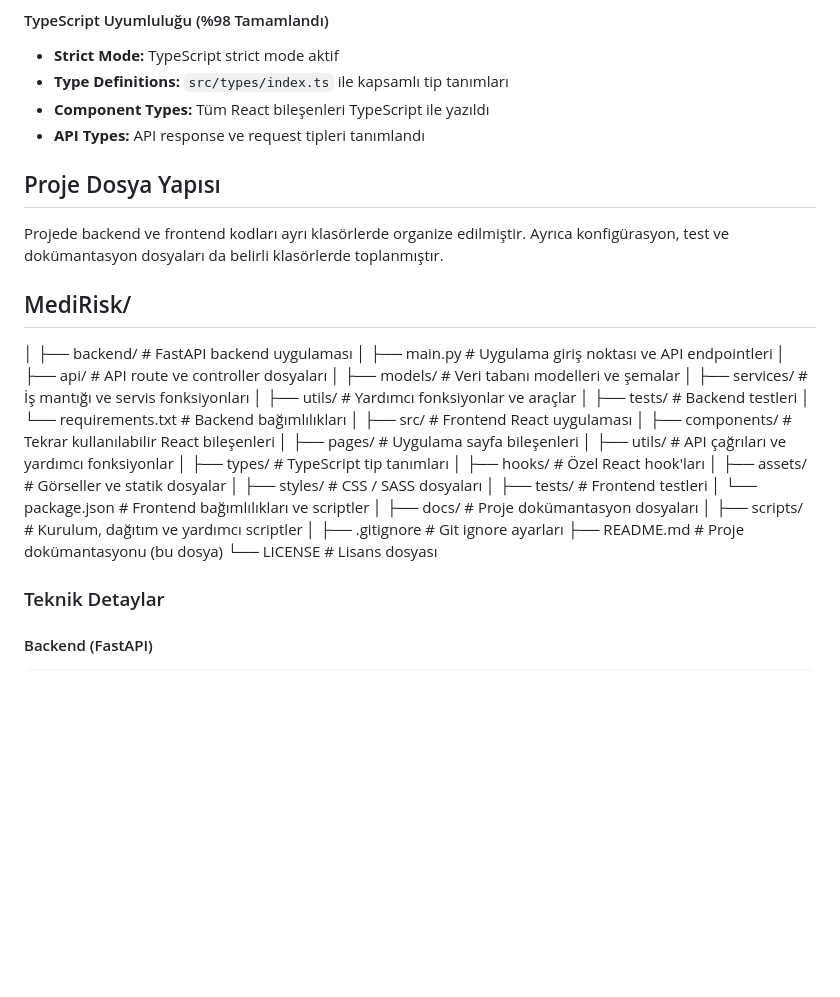
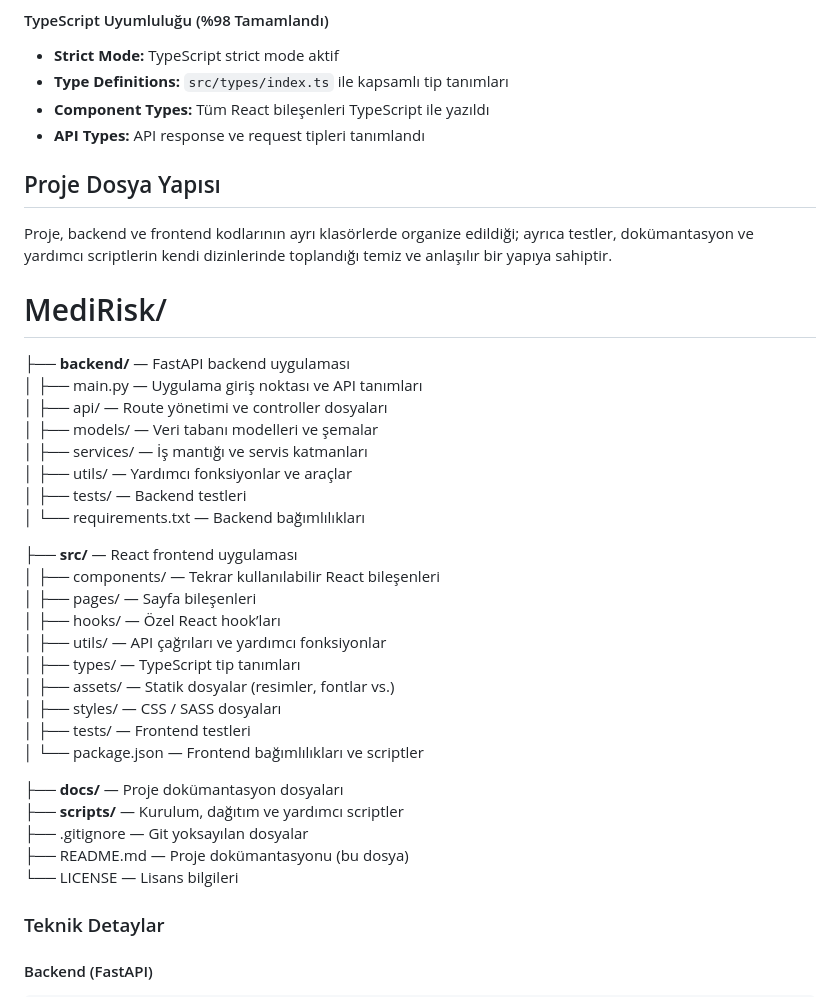
Before and after one commit to busradeveci/YZTA-AI-17, a Markdown page: README.md, the part around the change. Rendered like a GitHub page; folded sections open; blank space fills up the shorter version.

Commit message:
README.md dosyasına proje dosya yapısı eklendi (#18)

```diff
--- a/README.md
+++ b/README.md
@@ -168,40 +168,37 @@ Sprint 3’te ise kalan yaklaşık 130 iş puanlık iş planlanmaktadır. Bu spr
 - **Component Types:** Tüm React bileşenleri TypeScript ile yazıldı
 - **API Types:** API response ve request tipleri tanımlandı
 
-
 ## Proje Dosya Yapısı
 
-Projede backend ve frontend kodları ayrı klasörlerde organize edilmiştir. Ayrıca konfigürasyon, test ve dokümantasyon dosyaları da belirli klasörlerde toplanmıştır.
+Proje, backend ve frontend kodlarının ayrı klasörlerde organize edildiği; ayrıca testler, dokümantasyon ve yardımcı scriptlerin kendi dizinlerinde toplandığı temiz ve anlaşılır bir yapıya sahiptir.
 
-## MediRisk/
-│
-├── backend/ # FastAPI backend uygulaması
-│ ├── main.py # Uygulama giriş noktası ve API endpointleri
-│ ├── api/ # API route ve controller dosyaları
-│ ├── models/ # Veri tabanı modelleri ve şemalar
-│ ├── services/ # İş mantığı ve servis fonksiyonları
-│ ├── utils/ # Yardımcı fonksiyonlar ve araçlar
-│ ├── tests/ # Backend testleri
-│ └── requirements.txt # Backend bağımlılıkları
-│
-├── src/ # Frontend React uygulaması
-│ ├── components/ # Tekrar kullanılabilir React bileşenleri
-│ ├── pages/ # Uygulama sayfa bileşenleri
-│ ├── utils/ # API çağrıları ve yardımcı fonksiyonlar
-│ ├── types/ # TypeScript tip tanımları
-│ ├── hooks/ # Özel React hook'ları
-│ ├── assets/ # Görseller ve statik dosyalar
-│ ├── styles/ # CSS / SASS dosyaları
-│ ├── tests/ # Frontend testleri
-│ └── package.json # Frontend bağımlılıkları ve scriptler
-│
-├── docs/ # Proje dokümantasyon dosyaları
-│
-├── scripts/ # Kurulum, dağıtım ve yardımcı scriptler
-│
-├── .gitignore # Git ignore ayarları
-├── README.md # Proje dokümantasyonu (bu dosya)
-└── LICENSE # Lisans dosyası
+# MediRisk/
+├── **backend/** — FastAPI backend uygulaması
+│   ├── main.py — Uygulama giriş noktası ve API tanımları
+│   ├── api/ — Route yönetimi ve controller dosyaları
+│   ├── models/ — Veri tabanı modelleri ve şemalar
+│   ├── services/ — İş mantığı ve servis katmanları
+│   ├── utils/ — Yardımcı fonksiyonlar ve araçlar
+│   ├── tests/ — Backend testleri
+│   └── requirements.txt — Backend bağımlılıkları
+
+├── **src/** — React frontend uygulaması
+│   ├── components/ — Tekrar kullanılabilir React bileşenleri
+│   ├── pages/ — Sayfa bileşenleri
+│   ├── hooks/ — Özel React hook’ları
+│   ├── utils/ — API çağrıları ve yardımcı fonksiyonlar
+│   ├── types/ — TypeScript tip tanımları
+│   ├── assets/ — Statik dosyalar (resimler, fontlar vs.)
+│   ├── styles/ — CSS / SASS dosyaları
+│   ├── tests/ — Frontend testleri
+│   └── package.json — Frontend bağımlılıkları ve scriptler
+
+├── **docs/** — Proje dokümantasyon dosyaları
+├── **scripts/** — Kurulum, dağıtım ve yardımcı scriptler
+├── .gitignore — Git yoksayılan dosyalar
+├── README.md — Proje dokümantasyonu (bu dosya)
+└── LICENSE — Lisans bilgileri
+
 
 ### Teknik Detaylar
 
```
